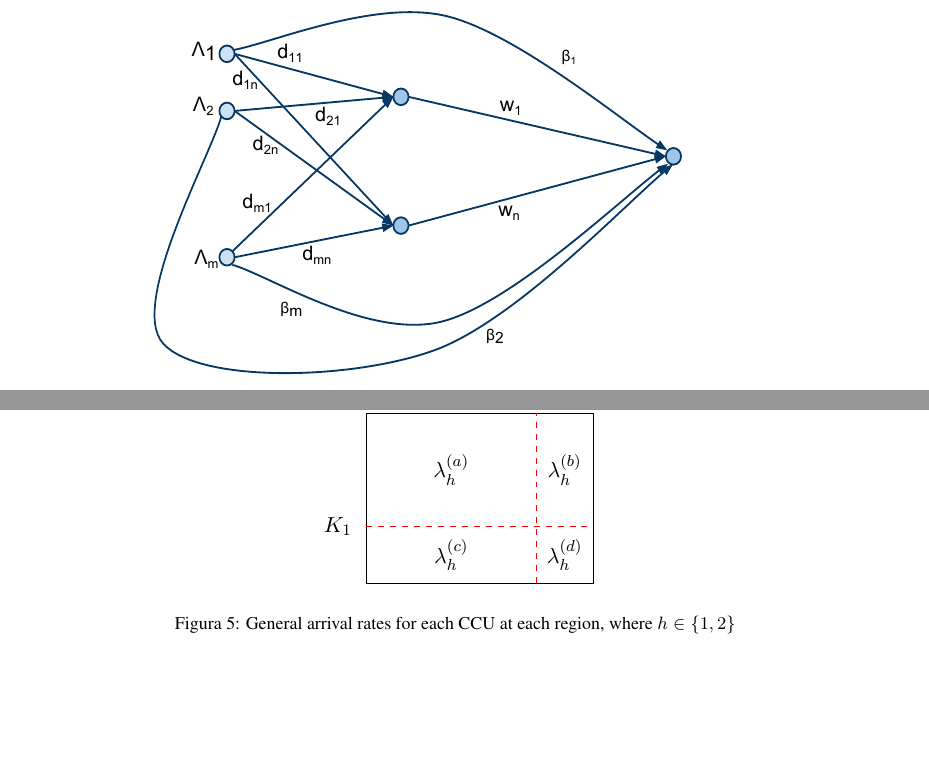
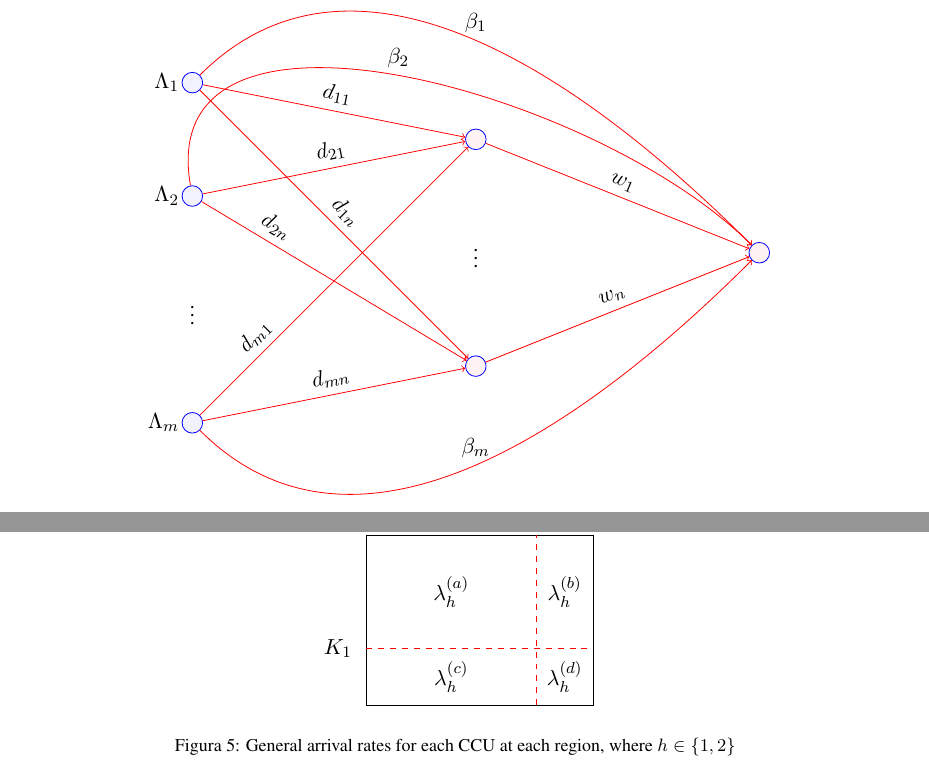
Before and after one commit to drvinceknight/AnIncompleteOverviewOfSomeApplicationsOfGameTheoryToPatientFlow, a LaTeX paper (paper.tex): two parts of pages 3 and 6 of 10 before the commit and two parts of pages 4 and 6 of 11 after it, joined at a grey line, cut so that both start at the same text, the shorter picture padded with empty space. Compiled offline with pdfLaTeX.

Commit message:
Have drawn routing game in tikz

```diff
--- a/paper.tex
+++ b/paper.tex
@@ -187,7 +187,35 @@ The routing game used is shown in Figure \ref{fig:routinggame}.
 
 \begin{figure}[!hbtp]
 \begin{center}
-\includegraphics[width=.7\textwidth]{./Images/Hospital_Routing_Game.pdf}
+
+\begin{tikzpicture}
+\node (S1) at (0,0) [circle, draw=blue, fill=blue!5] {} node[left=.1cm] {$\Lambda_1$};
+\node (S2) at (0,-2) [circle, draw=blue, fill=blue!5] {} node at (S2)[left=.1cm] {$\Lambda_2$};
+\node (S3) at (0,-4)  {$\vdots$};
+\node (S4) at (0,-6) [circle, draw=blue, fill=blue!5] {} node at (S4) [left=.1cm] {$\Lambda_m$};
+
+\node (E) at (10,-3) [circle, draw=blue, fill=red!5] {};
+
+\node (F1) at (5,-1) [circle, draw=blue, fill=red!5] {};
+\node (F3) at (5,-3)  {$\vdots$};
+\node (F2) at (5,-5) [circle, draw=blue, fill=red!5] {};
+
+\draw [->, red] (F1) -- (E) node [midway, above, sloped, black] (TextNode) {$w_{1}$};
+\draw [->, red] (F2) -- (E) node [midway, above, sloped, black] (TextNode) {$w_{n}$};
+
+
+\draw [->, red] (S1) -- (F1) node [midway, above, sloped, black] (TextNode) {$d_{11}$};
+\draw [->, red] (S1) -- (F2) node [midway, above, sloped, black] (TextNode) {$d_{1n}$};
+\draw [->, red] (S2) -- (F1) node [midway, above, sloped, black] (TextNode) {$d_{21}$};
+\draw [->, red] (S2) -- (F2) node [near start, above, sloped, black] (TextNode) {$d_{2n}$};
+\draw [->, red] (S4) -- (F1) node [near start, above, sloped, black] (TextNode) {$d_{m1}$};
+\draw [->, red] (S4) -- (F2) node [midway, above, sloped, black] (TextNode) {$d_{mn}$};
+
+\draw [->, red] (S1) edge[out=45, in=135] node [above, black] {$\beta_1$} (E);
+\draw [->, red] (S4) edge[out=-45, in=-135] node [above, black] {$\beta_m$} (E);
+\draw [->, red] (S2) edge[out=100, in=135] node [above, black] {$\beta_2$} (E);
+
+\end{tikzpicture}
 \end{center}
 \caption{Routing game: $m$ hospitals to $n$ services.}\label{fig:routinggame}
 \end{figure}
```
Also changed, not shown: paper.pdf.
